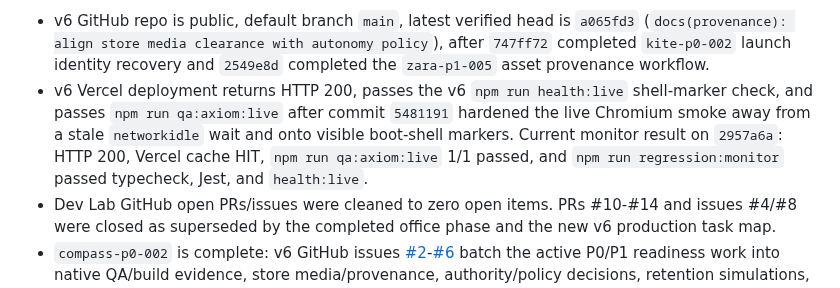
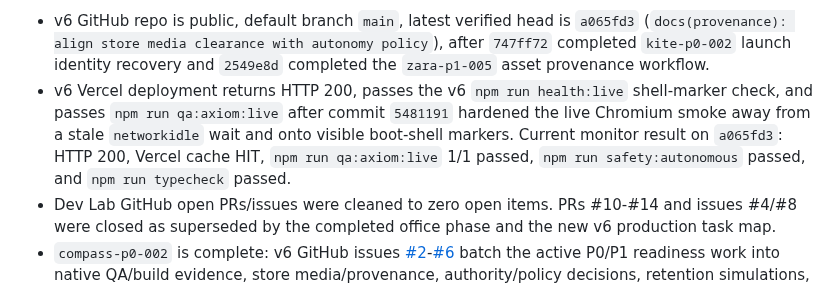
Before and after one commit to GHX5T-SOL/Dev-lab-of-CyberTrader-Age-of-Pantheon-, a Markdown page: TASKS.md, the part around the change. GitHub-like rendering.

```diff
--- a/TASKS.md
+++ b/TASKS.md
@@ -16,7 +16,7 @@ Live: https://cyber-trader-age-of-pantheon-v6.vercel.app
 Current external checks on 2026-04-28:
 
 - v6 GitHub repo is public, default branch `main`, latest verified head is `a065fd3` (`docs(provenance): align store media clearance with autonomy policy`), after `747ff72` completed `kite-p0-002` launch identity recovery and `2549e8d` completed the `zara-p1-005` asset provenance workflow.
-- v6 Vercel deployment returns HTTP 200, passes the v6 `npm run health:live` shell-marker check, and passes `npm run qa:axiom:live` after commit `5481191` hardened the live Chromium smoke away from a stale `networkidle` wait and onto visible boot-shell markers. Current monitor result on `2957a6a`: HTTP 200, Vercel cache HIT, `npm run qa:axiom:live` 1/1 passed, and `npm run regression:monitor` passed typecheck, Jest, and `health:live`.
+- v6 Vercel deployment returns HTTP 200, passes the v6 `npm run health:live` shell-marker check, and passes `npm run qa:axiom:live` after commit `5481191` hardened the live Chromium smoke away from a stale `networkidle` wait and onto visible boot-shell markers. Current monitor result on `a065fd3`: HTTP 200, Vercel cache HIT, `npm run qa:axiom:live` 1/1 passed, `npm run safety:autonomous` passed, and `npm run typecheck` passed.
 - Dev Lab GitHub open PRs/issues were cleaned to zero open items. PRs #10-#14 and issues #4/#8 were closed as superseded by the completed office phase and the new v6 production task map.
 - `compass-p0-002` is complete: v6 GitHub issues [#2](https://github.com/GHX5T-SOL/CyberTrader-Age-of-Pantheon-v6/issues/2)-[#6](https://github.com/GHX5T-SOL/CyberTrader-Age-of-Pantheon-v6/issues/6) batch the active P0/P1 readiness work into native QA/build evidence, store media/provenance, authority/policy decisions, retention simulations, and automation/run-ledger operations. Owner/priority mapping is recorded in each issue body because the repo currently has only default GitHub labels.
 - OpenClaw latest official GitHub release is `v2026.4.26`; the Mac mini was found still running `OpenClaw 2026.4.24 (cbcfdf6)`, so the current operations task is upgrading/restarting the OpenClaw gateway and Zara/Zyra runners.
```
Also changed, not shown: README.md (+1 -1 lines), docs/automation-runs/20260428T172245Z-codex-qa-deployment-monitor.md (added, +33 -0 lines).
